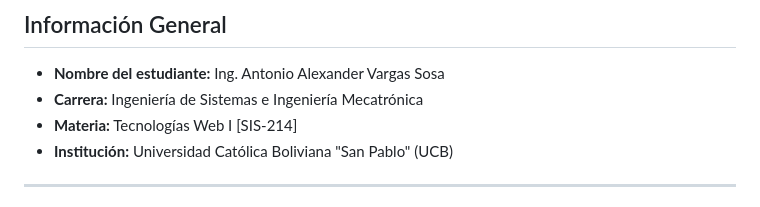
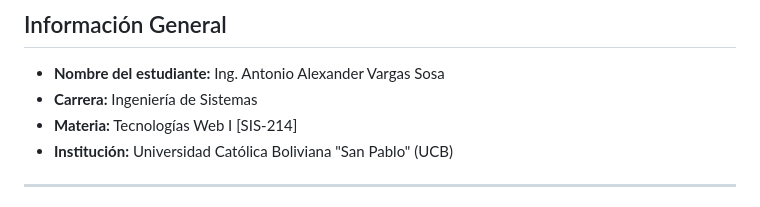
Before and after one commit to antoniovargas-ucb/vargas-antonio-hoja-vida, a Markdown page: README.md, the part around the change. GitHub-like rendering.

```diff
--- a/README.md
+++ b/README.md
@@ -3,7 +3,7 @@
 ## Información General
 
 - **Nombre del estudiante:** Ing. Antonio Alexander Vargas Sosa
-- **Carrera:** Ingeniería de Sistemas e Ingeniería Mecatrónica
+- **Carrera:** Ingeniería de Sistemas
 - **Materia:** Tecnologías Web I [SIS-214]
 - **Institución:** Universidad Católica Boliviana "San Pablo" (UCB)
 
```
